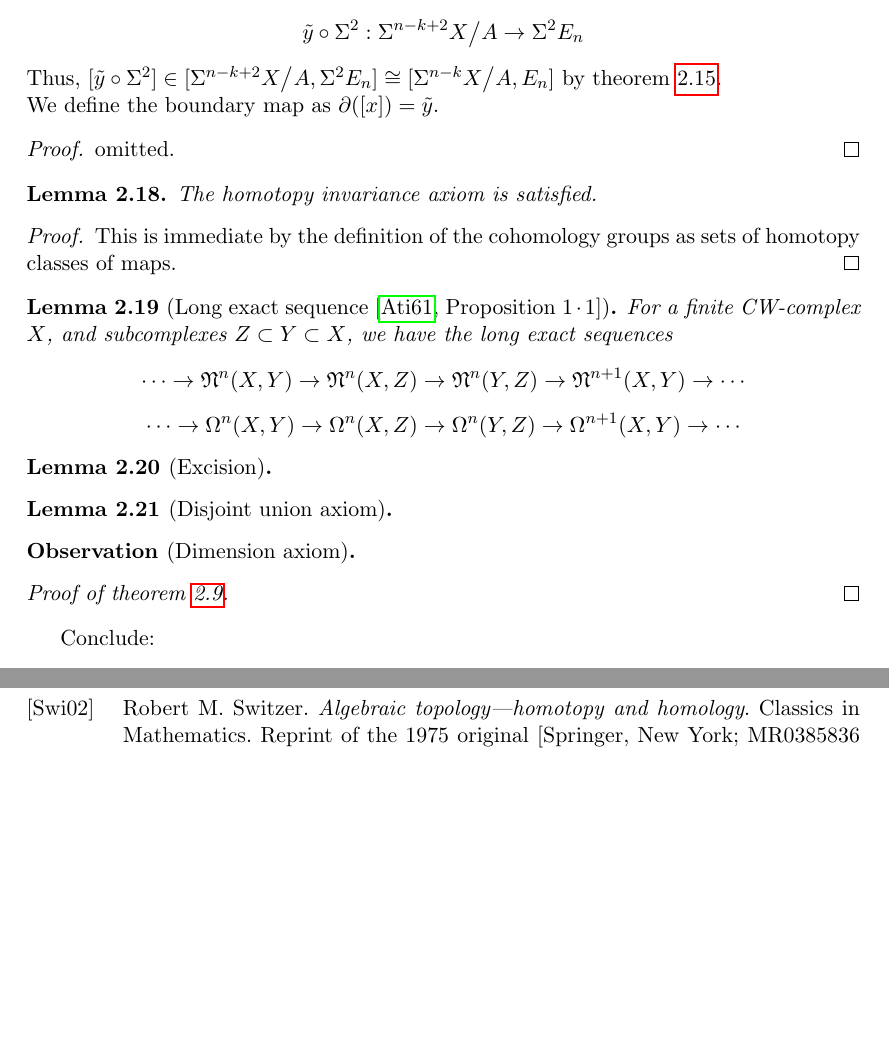
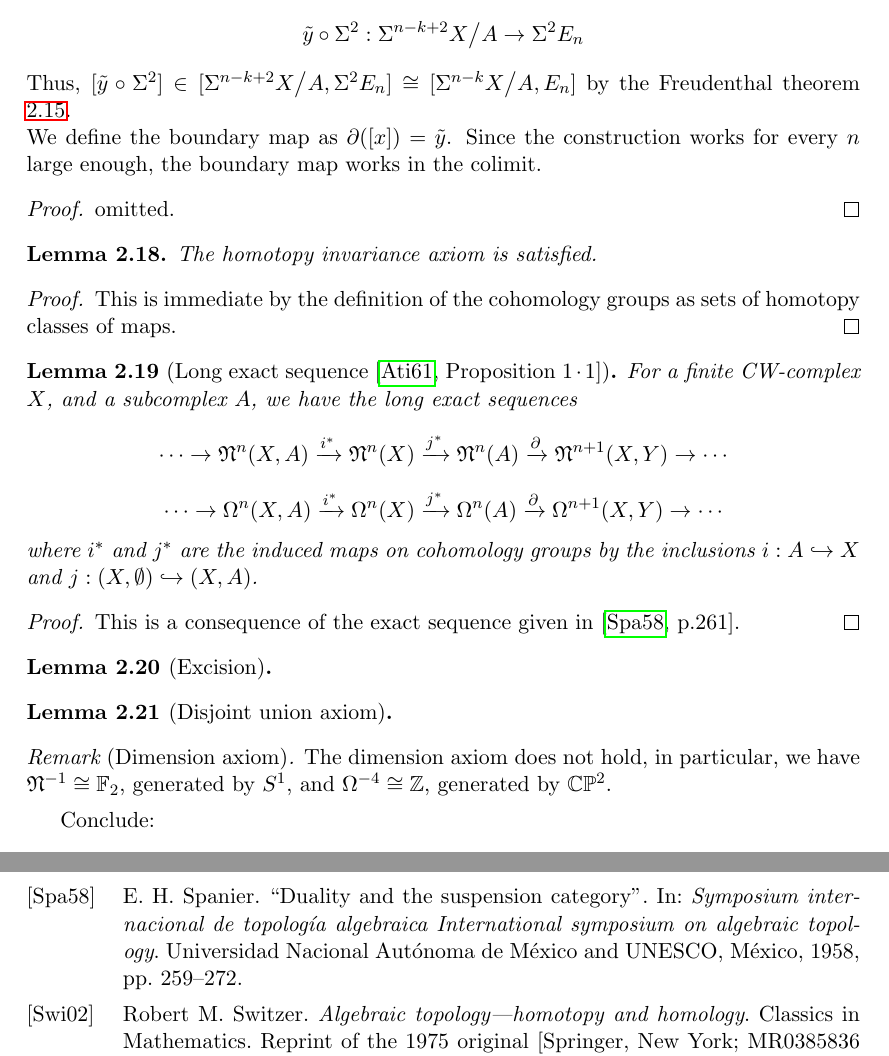
Before and after one commit to probaschik/Bordism, a LaTeX thesis (Thesis.tex): two parts of pages 34 and 35 of 36 before the commit and two parts of pages 34 and 37 of 37 after it, joined at a grey line, cut so that both start at the same text, the shorter picture padded with empty space. Compiled offline with pdfLaTeX.

Commit message:
spanier carries les?

```diff
--- a/Thesis.tex
+++ b/Thesis.tex
@@ -1458,8 +1458,8 @@ To prove theorem\ \ref{spectrum cohomology}, we will check the axioms one by one
     Now we collapse \(\sus^{n+k+2}A\big/\emptyset\subset\sus^{n+k+2}X\big/\emptyset\) and get a map \(\tilde y\) from \(\sus^{n+k+2}X\big/A\).
     By suspending twice afterwards, we get a map
     \[\tilde y\circ\sus^2:\sus^{n-k+2}X\big/A\to \sus^2 E_n\]
-    Thus, \([\tilde y\circ\sus^2]\in[\sus^{n-k+2}X\big/A,\sus^2 E_n]\cong[\sus^{n-k}X\big/A,E_n]\) by theorem\ \ref{freudenthal}.\\
-    We define the boundary map as \(\partial([x])=\tilde y\).
+    Thus, \([\tilde y\circ\sus^2]\in[\sus^{n-k+2}X\big/A,\sus^2 E_n]\cong[\sus^{n-k}X\big/A,E_n]\) by the Freudenthal theorem\ \ref{freudenthal}.\\
+    We define the boundary map as \(\partial([x])=\tilde y\). Since the construction works for every \(n\) large enough, the boundary map works in the colimit.
 \end{remark}
 
 \begin{proof}
@@ -1475,10 +1475,15 @@ To prove theorem\ \ref{spectrum cohomology}, we will check the axioms one by one
 \end{proof}
 
 \begin{lemma}[Long exact sequence {\cite[Proposition \(1\cdot 1\)]{atiyah}}]
-    For a finite CW-complex \(X\), and subcomplexes \(Z\subset Y\subset X\), we have the long exact sequences
-    \[\cdots\to\N^n(X,Y)\to\N^n(X,Z)\to\N^n(Y,Z)\to\N^{n+1}(X,Y)\to\cdots\]
-    \[\cdots\to\Omega^n(X,Y)\to\Omega^n(X,Z)\to\Omega^n(Y,Z)\to\Omega^{n+1}(X,Y)\to\cdots\]
-\end{lemma}
+    For a finite CW-complex \(X\), and a subcomplex \(A\), we have the long exact sequences
+    \[\cdots\to\N^n(X,A)\xrightarrow{i^\ast}\N^n(X)\xrightarrow{j^\ast}\N^n(A)\xrightarrow{\partial}\N^{n+1}(X,Y)\to\cdots\]
+    \[\cdots\to\Omega^n(X,A)\xrightarrow{i^\ast}\Omega^n(X)\xrightarrow{j^\ast}\Omega^n(A)\xrightarrow{\partial}\Omega^{n+1}(X,Y)\to\cdots\]
+    where \(i^\ast\) and \(j^\ast\) are the induced maps on cohomology groups by the inclusions \(i:A\hookrightarrow X\) and \(j:(X,\emptyset)\hookrightarrow (X,A)\).
+\end{lemma}
+
+\begin{proof}
+    This is a consequence of the exact sequence given in\ \cite[p.261]{spanier}.
+\end{proof}
 
 \begin{lemma}[Excision]
 \end{lemma}
@@ -1486,13 +1491,12 @@ To prove theorem\ \ref{spectrum cohomology}, we will check the axioms one by one
 \begin{lemma}[Disjoint union axiom]
 \end{lemma}
 
-\begin{observation}[Dimension axiom]
-\end{observation}
-
-
-\begin{proof}[Proof of theorem\ \ref{spectrum cohomology}]
-
-\end{proof}
+\begin{remark}[Dimension axiom]
+    The dimension axiom does not hold, in particular, we have \(\N^{-1}\cong\F_2\), generated by \(S^1\), and \(\Omega^{-4}\cong\Z\), generated by \(\mathbb{CP}^2\).
+\end{remark}
+
+%\begin{proof}[Proof of theorem\ \ref{spectrum cohomology}]
+%\end{proof}
 
 Conclude:
 \begin{theorem}[Bordism cohomology theory]
```
Also changed, not shown: sources.bib (+14 -0 lines), Thesis.pdf.
